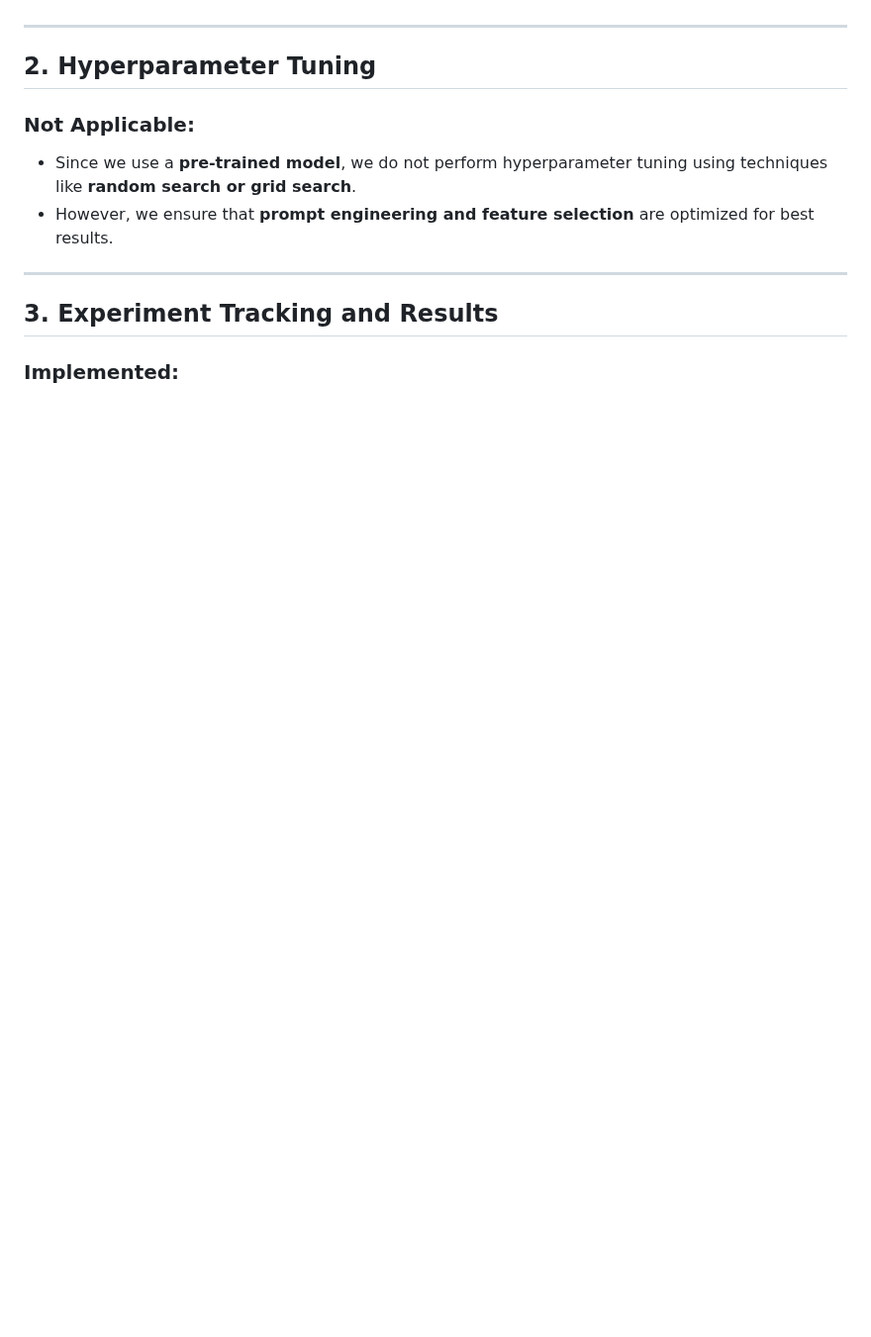
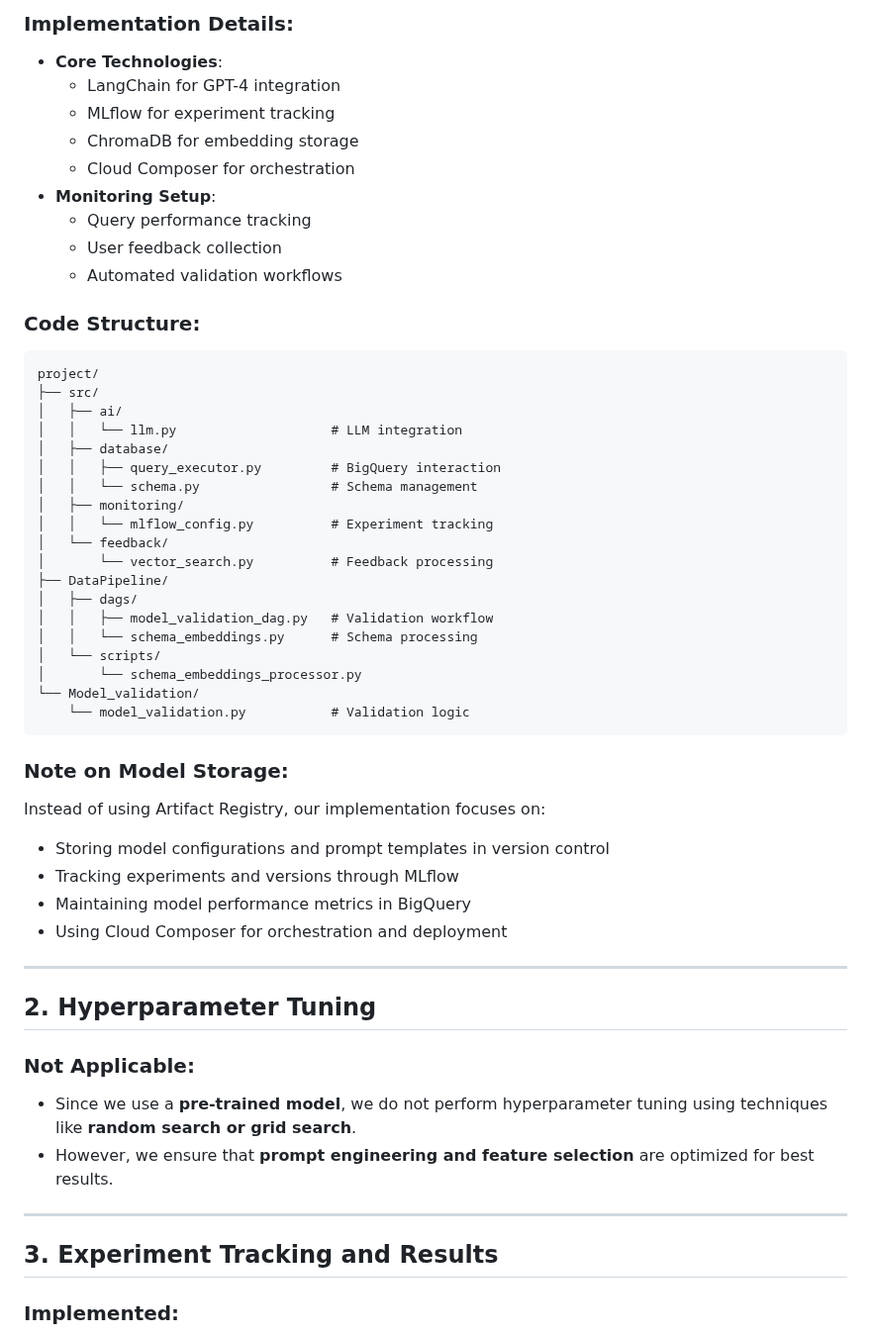
Before and after one commit to DataBridgeAI/ChatwithDatabase, a Markdown page: src/ModelDevelopment.md, the part around one of its changes. Shown at 99% size. Drawn GitHub-style; blank space fills up the shorter version.

````diff
--- a/src/ModelDevelopment.md
+++ b/src/ModelDevelopment.md
@@ -25,3 +75,43 @@ Our project does **not** include training a completely new ML model from scratch
+### Implementation Details:
+- **Core Technologies**:
+  - LangChain for GPT-4 integration
+  - MLflow for experiment tracking
+  - ChromaDB for embedding storage
+  - Cloud Composer for orchestration
+- **Monitoring Setup**:
+  - Query performance tracking
+  - User feedback collection
+  - Automated validation workflows
+
+### Code Structure:
+```
+project/
+├── src/
+│   ├── ai/
+│   │   └── llm.py                    # LLM integration
+│   ├── database/
+│   │   ├── query_executor.py         # BigQuery interaction
+│   │   └── schema.py                 # Schema management
+│   ├── monitoring/
+│   │   └── mlflow_config.py          # Experiment tracking
+│   └── feedback/
+│       └── vector_search.py          # Feedback processing
+├── DataPipeline/
+│   ├── dags/
+│   │   ├── model_validation_dag.py   # Validation workflow
+│   │   └── schema_embeddings.py      # Schema processing
+│   └── scripts/
+│       └── schema_embeddings_processor.py
+└── Model_validation/
+    └── model_validation.py           # Validation logic
+```
+
+### Note on Model Storage:
+Instead of using Artifact Registry, our implementation focuses on:
+- Storing model configurations and prompt templates in version control
+- Tracking experiments and versions through MLflow
+- Maintaining model performance metrics in BigQuery
+- Using Cloud Composer for orchestration and deployment
 
 ---
 
````
Also changed, not shown: other parts of src/ModelDevelopment.md (+61 -11 lines), src/README.md (deleted, +0 -14 lines).
